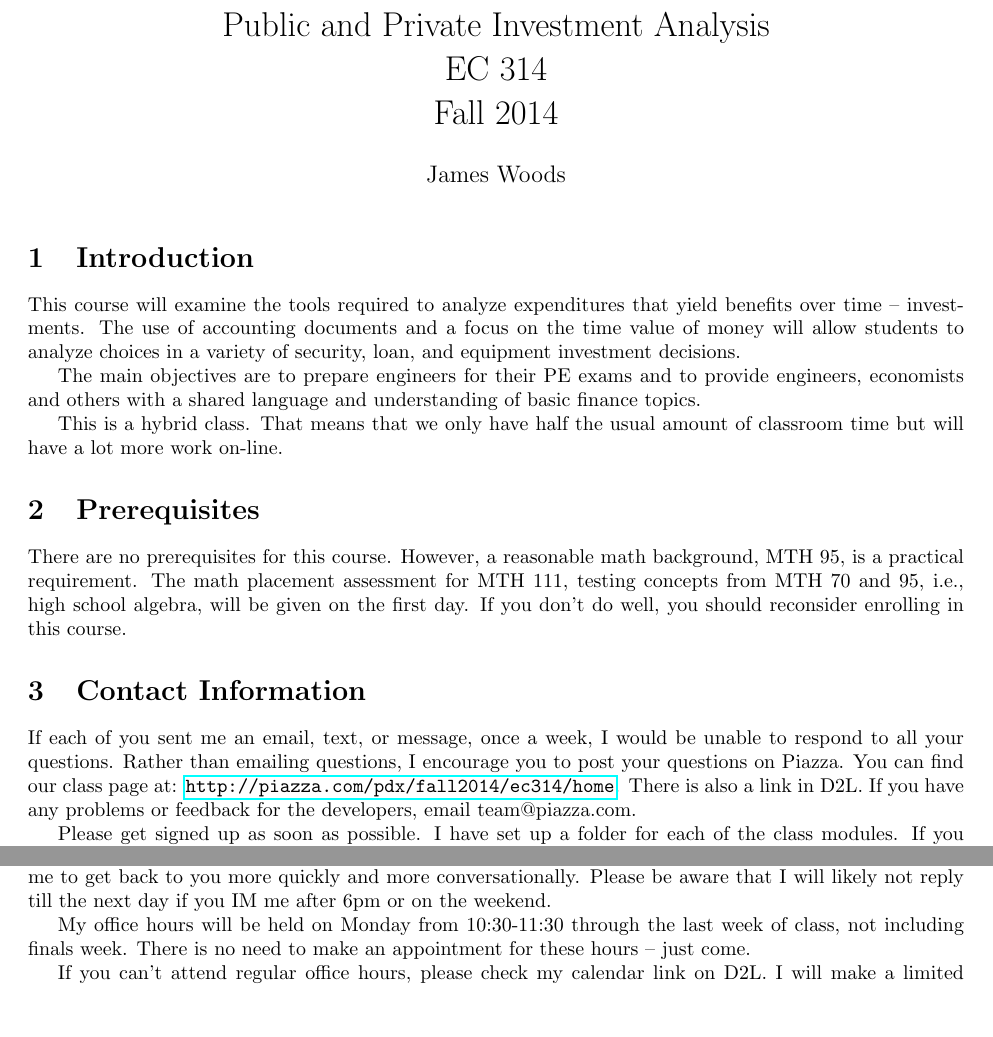
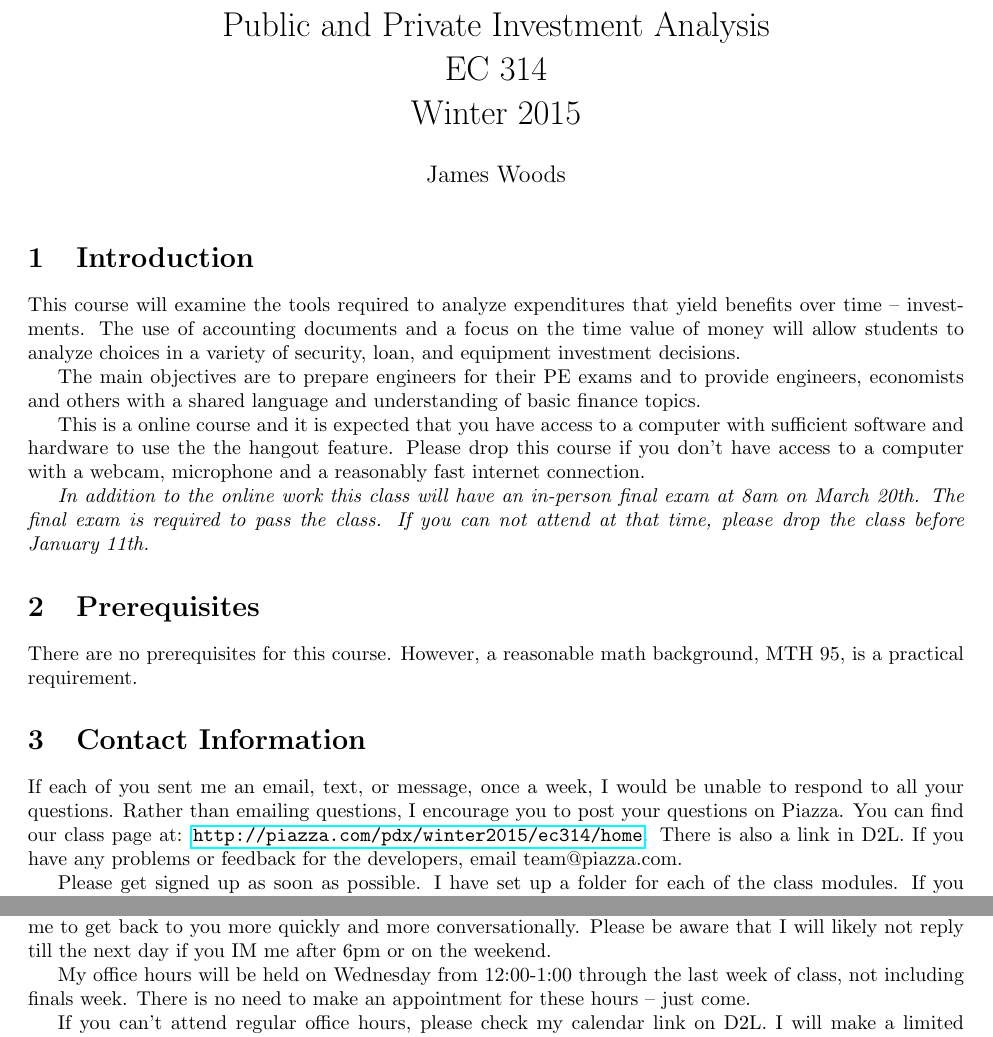
Before and after one commit to woodsjam/PSU-EC314, a LaTeX document (WoodsEC314Syllabus.tex): two parts of pages 1 and 2 of 6, joined at a grey line, cut so that both start at the same text, the shorter picture padded with empty space. The pictures show the PDF file WoodsEC314Syllabus.pdf that the author committed with the source.

Commit message:
Intro fixed

```diff
--- a/WoodsEC314Syllabus.tex
+++ b/WoodsEC314Syllabus.tex
@@ -3,9 +3,9 @@
 \usepackage{hyperref}
 % \usepackage{draftwatermark}
 % \SetWatermarkScale{4}
-\newcommand{\Term}{Fall 2014}
-\newcommand{\Office}{on Wednesday from 10:30-11:30}
-\newcommand{\Piazza}{\url{http://piazza.com/pdx/fall2014/ec314/home}}
+\newcommand{\Term}{Winter 2015}
+\newcommand{\Office}{on Wednesday from 12:00-1:00}
+\newcommand{\Piazza}{\url{http://piazza.com/pdx/winter2015/ec314/home}}
 
 \date{}
 %opening
@@ -31,16 +31,20 @@ The main objectives are to prepare engineers for their PE exams and to
 provide engineers, economists and others with a shared language and
 understanding of basic finance topics.
 
-% This is not an online course, but it is expected that you have access to a
-% computer to complete the homework and access class resources.
+This is a online course and it is expected that you have access to a
+computer with sufficient software and hardware to use the the hangout
+feature. Please drop this course if you don't have access to a computer with a webcam, microphone and a reasonably fast internet connection.
 
-\input{Hybrid}
+\emph{In addition to the online work this class will have an in-person final exam at 8am on March 20th.  The final exam is required to pass the class. If you can not attend at that time, please drop the class before January 11th.}
+
+% \input{Hybrid}
 
 \section{Prerequisites}
 
 There are no prerequisites for this course. However, a reasonable math
-background, MTH 95, is a practical requirement. The math placement assessment for MTH 111, testing concepts from MTH 70 and 95, i.e., high school algebra, will be given on the first day.  If you don't do well, you
-should reconsider enrolling in this course.
+background, MTH 95, is a practical requirement.
+% The math placement assessment for MTH 111, testing concepts from MTH 70 and 95, i.e., high school algebra, will be given on the first day.  If you don't do well, you
+% should reconsider enrolling in this course.
 
 \section{Contact Information}
 
```
Also changed, not shown: WoodsEC314Syllabus.pdf.
